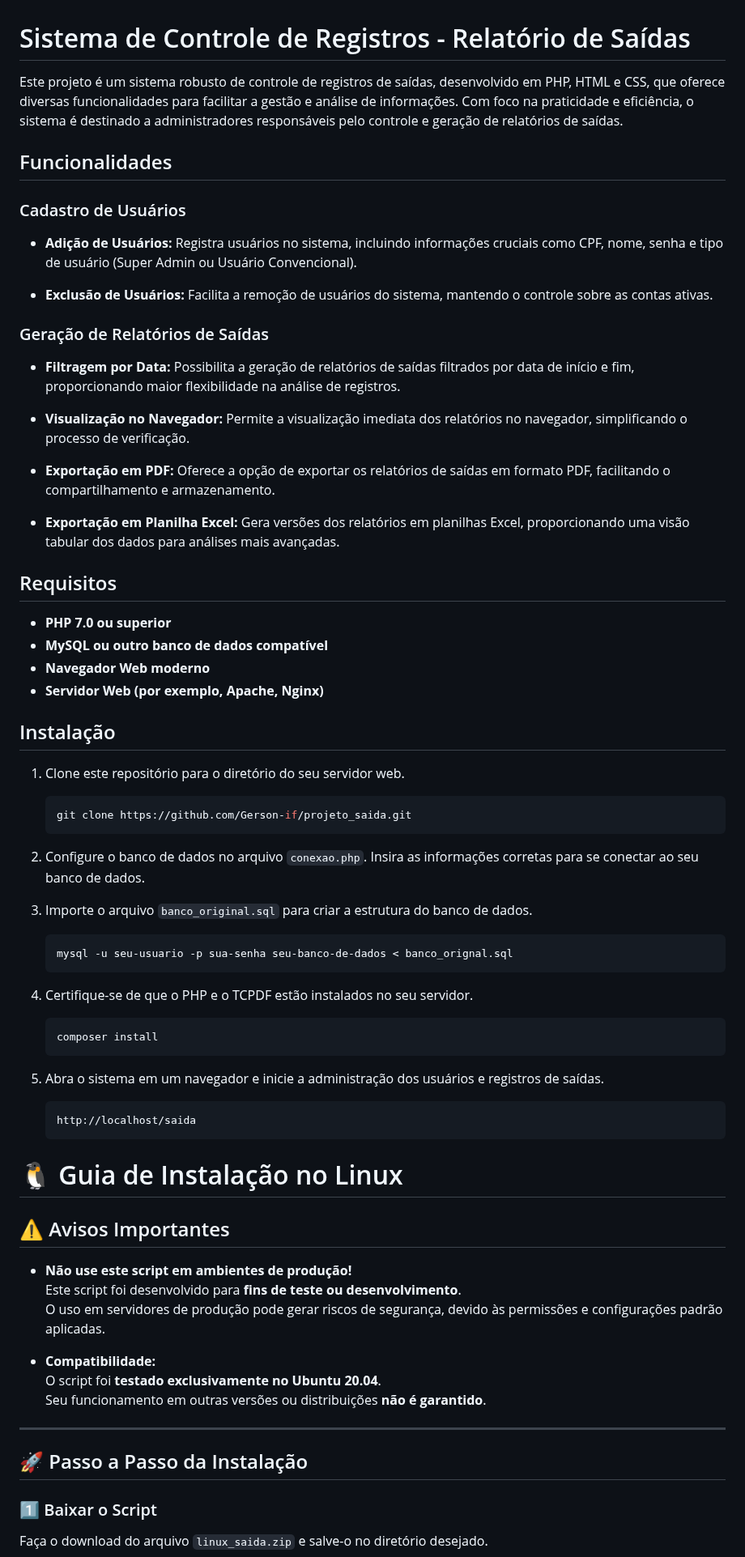
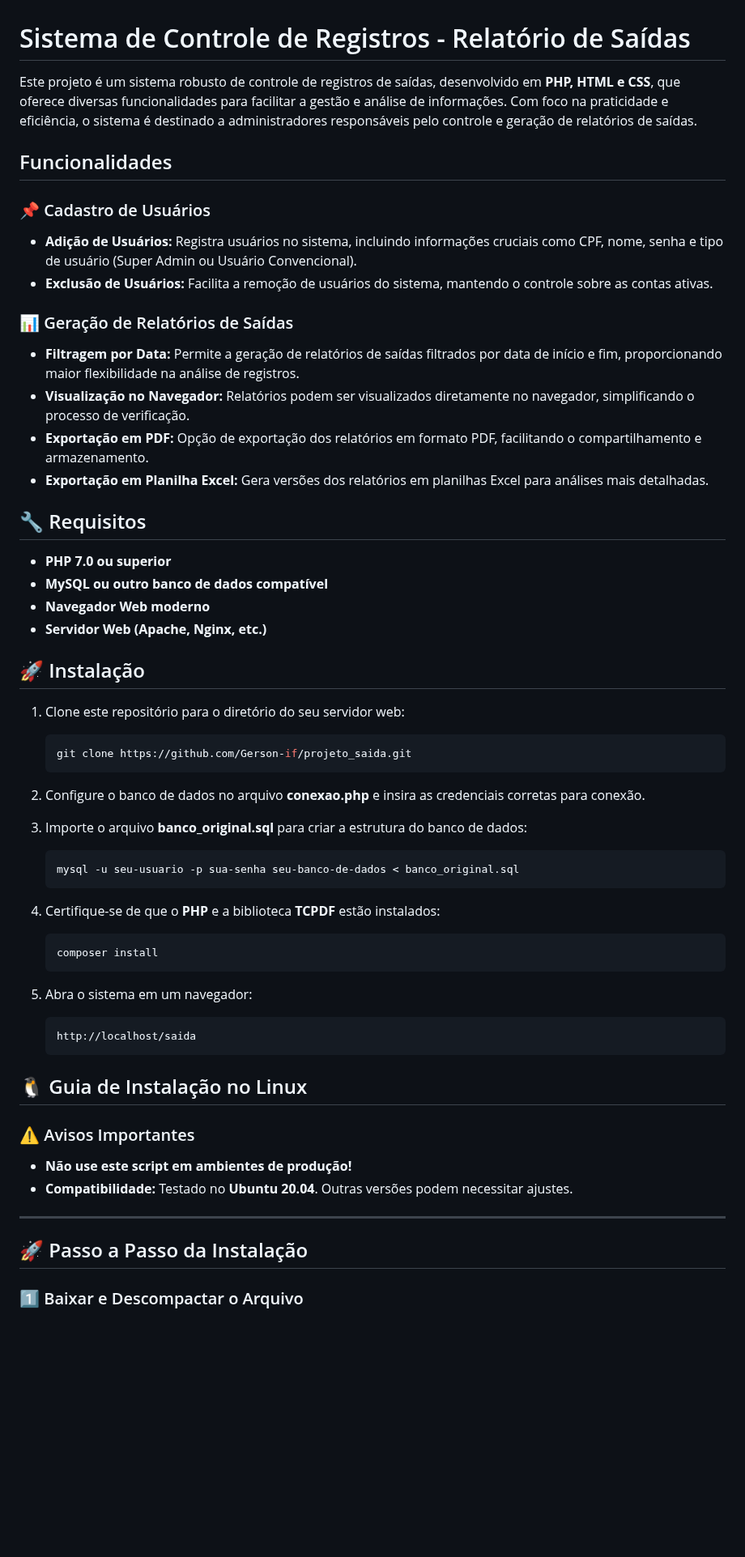
Before and after one commit to Gerson-if/projeto_saida, a Markdown page: README.MD, the part around one of its changes. Shown at 81% size. Drawn GitHub-style; blank space fills up the shorter version.

````diff
--- a/README.MD
+++ b/README.MD
@@ -1,76 +1,62 @@
 # Sistema de Controle de Registros - Relatório de Saídas
 
-Este projeto é um sistema robusto de controle de registros de saídas, desenvolvido em PHP, HTML e CSS, que oferece diversas funcionalidades para facilitar a gestão e análise de informações. Com foco na praticidade e eficiência, o sistema é destinado a administradores responsáveis pelo controle e geração de relatórios de saídas.
+Este projeto é um sistema robusto de controle de registros de saídas, desenvolvido em **PHP, HTML e CSS**, que oferece diversas funcionalidades para facilitar a gestão e análise de informações. Com foco na praticidade e eficiência, o sistema é destinado a administradores responsáveis pelo controle e geração de relatórios de saídas.
 
 ## Funcionalidades
 
-### Cadastro de Usuários
+### 📌 Cadastro de Usuários
 
 - **Adição de Usuários:** Registra usuários no sistema, incluindo informações cruciais como CPF, nome, senha e tipo de usuário (Super Admin ou Usuário Convencional).
-
 - **Exclusão de Usuários:** Facilita a remoção de usuários do sistema, mantendo o controle sobre as contas ativas.
 
-### Geração de Relatórios de Saídas
+### 📊 Geração de Relatórios de Saídas
 
-- **Filtragem por Data:** Possibilita a geração de relatórios de saídas filtrados por data de início e fim, proporcionando maior flexibilidade na análise de registros.
+- **Filtragem por Data:** Permite a geração de relatórios de saídas filtrados por data de início e fim, proporcionando maior flexibilidade na análise de registros.
+- **Visualização no Navegador:** Relatórios podem ser visualizados diretamente no navegador, simplificando o processo de verificação.
+- **Exportação em PDF:** Opção de exportação dos relatórios em formato PDF, facilitando o compartilhamento e armazenamento.
+- **Exportação em Planilha Excel:** Gera versões dos relatórios em planilhas Excel para análises mais detalhadas.
 
-- **Visualização no Navegador:** Permite a visualização imediata dos relatórios no navegador, simplificando o processo de verificação.
-
-- **Exportação em PDF:** Oferece a opção de exportar os relatórios de saídas em formato PDF, facilitando o compartilhamento e armazenamento.
-
-- **Exportação em Planilha Excel:** Gera versões dos relatórios em planilhas Excel, proporcionando uma visão tabular dos dados para análises mais avançadas.
-
-## Requisitos
+## 🔧 Requisitos
 
 - **PHP 7.0 ou superior**
 - **MySQL ou outro banco de dados compatível**
 - **Navegador Web moderno**
-- **Servidor Web (por exemplo, Apache, Nginx)**
+- **Servidor Web (Apache, Nginx, etc.)**
 
-## Instalação
+## 🚀 Instalação
 
-1. Clone este repositório para o diretório do seu servidor web.
-
+1. Clone este repositório para o diretório do seu servidor web:
    ```bash
    git clone https://github.com/Gerson-if/projeto_saida.git
    ```
 
-2. Configure o banco de dados no arquivo `conexao.php`. Insira as informações corretas para se conectar ao seu banco de dados.
+2. Configure o banco de dados no arquivo **conexao.php** e insira as credenciais corretas para conexão.
 
-3. Importe o arquivo `banco_original.sql` para criar a estrutura do banco de dados.
-
+3. Importe o arquivo **banco_original.sql** para criar a estrutura do banco de dados:
    ```bash
-   mysql -u seu-usuario -p sua-senha seu-banco-de-dados < banco_orignal.sql
+   mysql -u seu-usuario -p sua-senha seu-banco-de-dados < banco_original.sql
    ```
 
-4. Certifique-se de que o PHP e o TCPDF estão instalados no seu servidor.
-
+4. Certifique-se de que o **PHP** e a biblioteca **TCPDF** estão instalados:
    ```bash
    composer install
    ```
 
-5. Abra o sistema em um navegador e inicie a administração dos usuários e registros de saídas.
-
+5. Abra o sistema em um navegador:
    ```bash
    http://localhost/saida
    ```
 
-# 🐧 Guia de Instalação no Linux
+## 🐧 Guia de Instalação no Linux
 
-## ⚠️ Avisos Importantes
+### ⚠️ Avisos Importantes
 
 - **Não use este script em ambientes de produção!**
-  Este script foi desenvolvido para **fins de teste ou desenvolvimento**.
-  O uso em servidores de produção pode gerar riscos de segurança, devido às permissões e configurações padrão aplicadas.
-
-- **Compatibilidade:**
-  O script foi **testado exclusivamente no Ubuntu 20.04**.
-  Seu funcionamento em outras versões ou distribuições **não é garantido**.
+- **Compatibilidade:** Testado no **Ubuntu 20.04**. Outras versões podem necessitar ajustes.
 
 ---
 
 ## 🚀 Passo a Passo da Instalação
 
-### 1️⃣ Baixar o Script
-Faça o download do arquivo `linux_saida.zip` e salve-o no diretório desejado.
+### 1️⃣ Baixar e Descompactar o Arquivo
 
````
Also changed, not shown: other parts of README.MD (+50 -67 lines).
